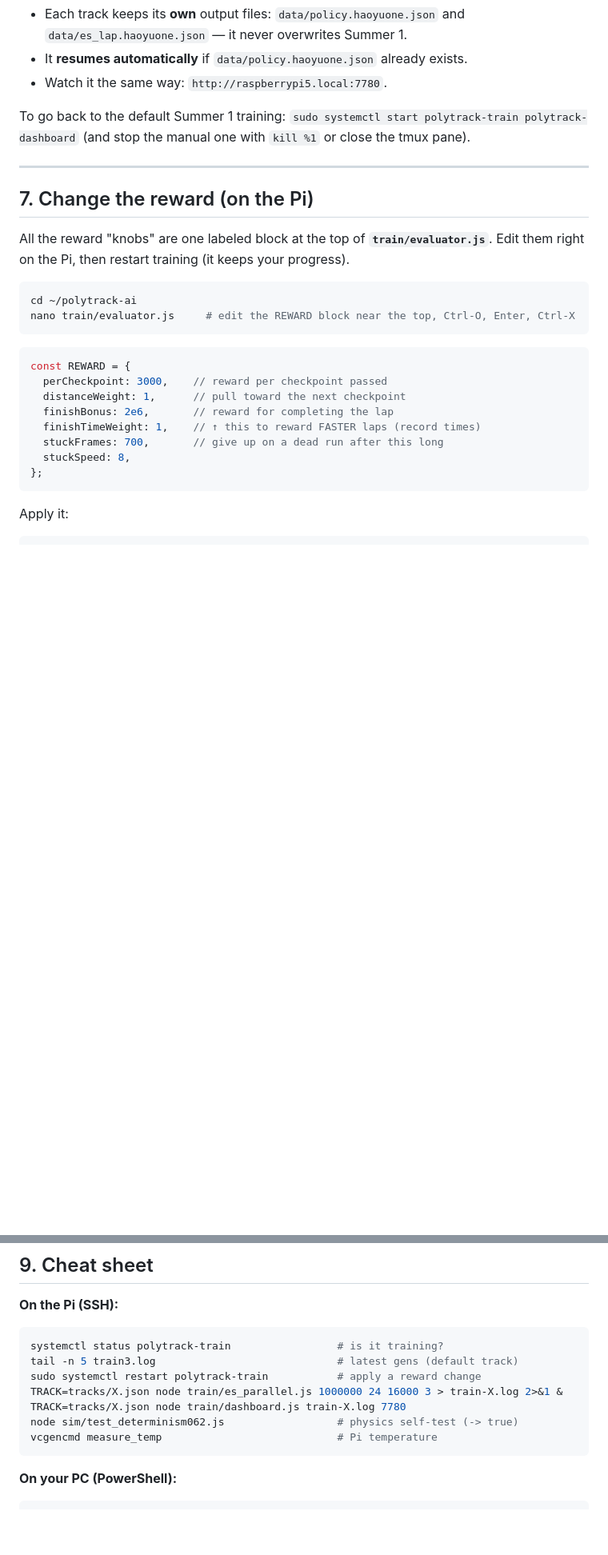
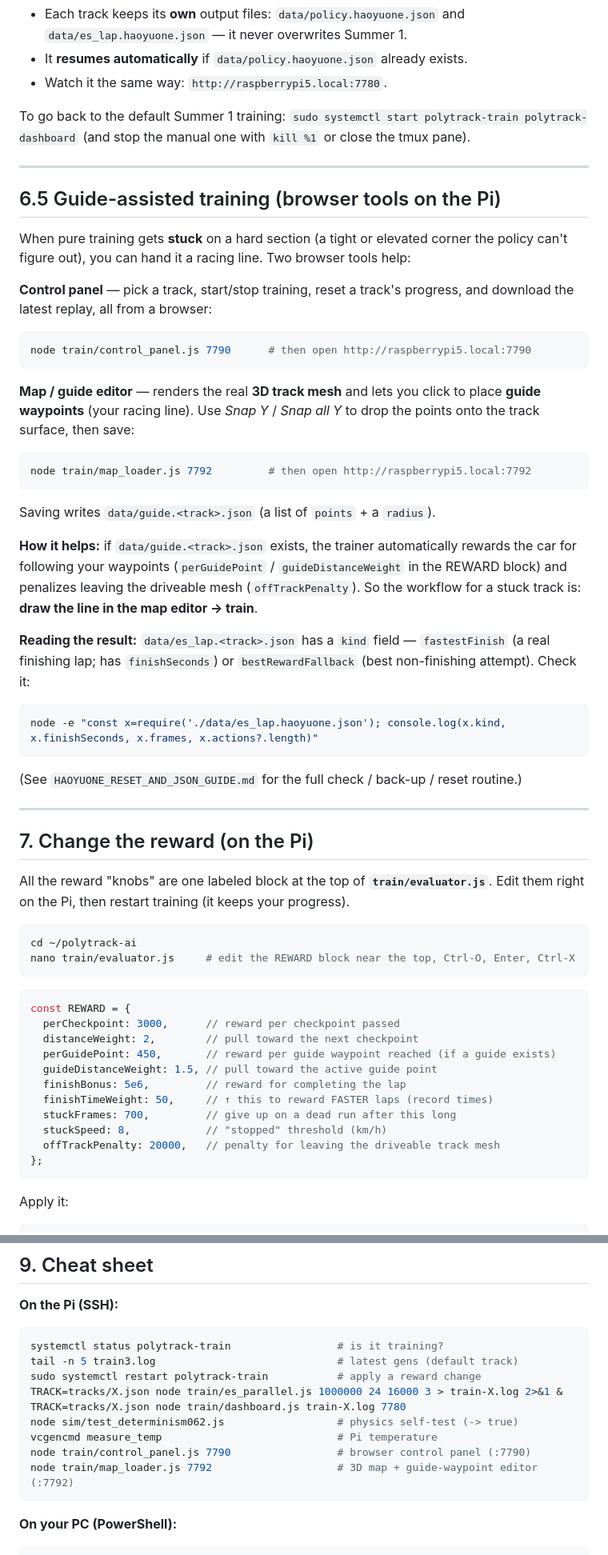
Before and after one commit to ahigherdesire/polytrack-ai, a Markdown page: instructions.md, 2 parts joined by grey strips. Shown at 80% size. GitHub-like rendering; blank space fills up the shorter version.

Commit message:
Sync instructions.md with guide system: control panel, 3D map/guide editor, guide-assisted reward knobs, kind field in es_lap

````diff
--- a/instructions.md
+++ b/instructions.md
@@ -166,6 +166,40 @@ polytrack-dashboard` (and stop the manual one with `kill %1` or close the tmux p
 
 ---
 
+## 6.5 Guide-assisted training (browser tools on the Pi)
+
+When pure training gets **stuck** on a hard section (a tight or elevated corner the
+policy can't figure out), you can hand it a racing line. Two browser tools help:
+
+**Control panel** — pick a track, start/stop training, reset a track's progress, and
+download the latest replay, all from a browser:
+```bash
+node train/control_panel.js 7790      # then open http://raspberrypi5.local:7790
+```
+
+**Map / guide editor** — renders the real **3D track mesh** and lets you click to
+place **guide waypoints** (your racing line). Use *Snap Y* / *Snap all Y* to drop the
+points onto the track surface, then save:
+```bash
+node train/map_loader.js 7792         # then open http://raspberrypi5.local:7792
+```
+Saving writes `data/guide.<track>.json` (a list of `points` + a `radius`).
+
+**How it helps:** if `data/guide.<track>.json` exists, the trainer automatically
+rewards the car for following your waypoints (`perGuidePoint` / `guideDistanceWeight`
+in the REWARD block) and penalizes leaving the driveable mesh (`offTrackPenalty`).
+So the workflow for a stuck track is: **draw the line in the map editor → train**.
+
+**Reading the result:** `data/es_lap.<track>.json` has a `kind` field —
+`fastestFinish` (a real finishing lap; has `finishSeconds`) or `bestRewardFallback`
+(best non-finishing attempt). Check it:
+```bash
+node -e "const x=require('./data/es_lap.haoyuone.json'); console.log(x.kind, x.finishSeconds, x.frames, x.actions?.length)"
+```
+(See `HAOYUONE_RESET_AND_JSON_GUIDE.md` for the full check / back-up / reset routine.)
+
+---
+
 ## 7. Change the reward (on the Pi)
 
 All the reward "knobs" are one labeled block at the top of **`train/evaluator.js`**.
@@ -177,12 +211,15 @@ nano train/evaluator.js     # edit the REWARD block near the top, Ctrl-O, Enter,
 ```
 ```js
 const REWARD = {
-  perCheckpoint: 3000,    // reward per checkpoint passed
-  distanceWeight: 1,      // pull toward the next checkpoint
-  finishBonus: 2e6,       // reward for completing the lap
-  finishTimeWeight: 1,    // ↑ this to reward FASTER laps (record times)
-  stuckFrames: 700,       // give up on a dead run after this long
-  stuckSpeed: 8,
+  perCheckpoint: 3000,      // reward per checkpoint passed
+  distanceWeight: 2,        // pull toward the next checkpoint
+  perGuidePoint: 450,       // reward per guide waypoint reached (if a guide exists)
+  guideDistanceWeight: 1.5, // pull toward the active guide point
+  finishBonus: 5e6,         // reward for completing the lap
+  finishTimeWeight: 50,     // ↑ this to reward FASTER laps (record times)
+  stuckFrames: 700,         // give up on a dead run after this long
+  stuckSpeed: 8,            // "stopped" threshold (km/h)
+  offTrackPenalty: 20000,   // penalty for leaving the driveable track mesh
 };
 ```
 Apply it:
@@ -234,6 +271,8 @@ TRACK=tracks/X.json node train/es_parallel.js 1000000 24 16000 3 > train-X.log 2
 TRACK=tracks/X.json node train/dashboard.js train-X.log 7780
 node sim/test_determinism062.js                  # physics self-test (-> true)
 vcgencmd measure_temp                            # Pi temperature
+node train/control_panel.js 7790                 # browser control panel (:7790)
+node train/map_loader.js 7792                    # 3D map + guide-waypoint editor (:7792)
 ```
 **On your PC (PowerShell):**
 ```powershell
````
